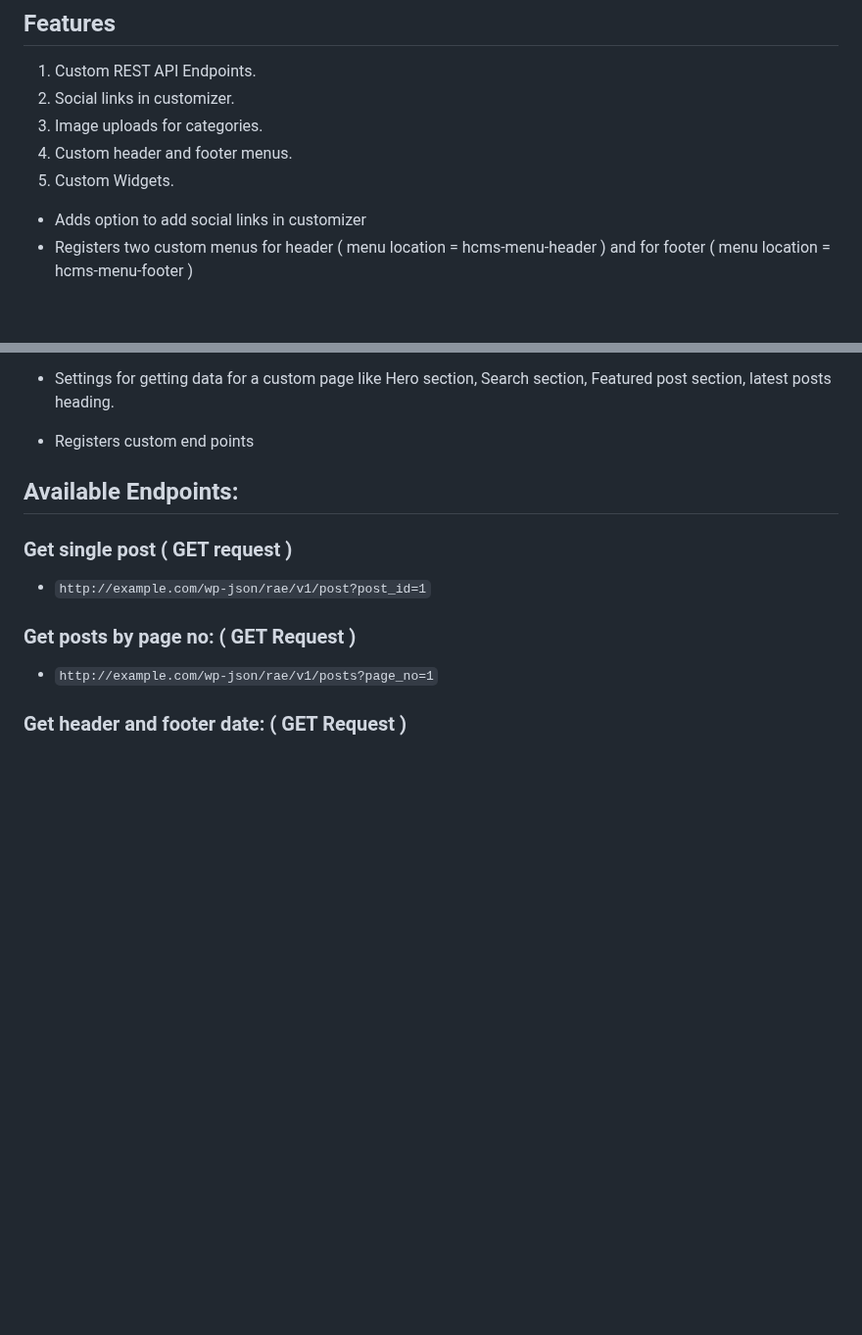
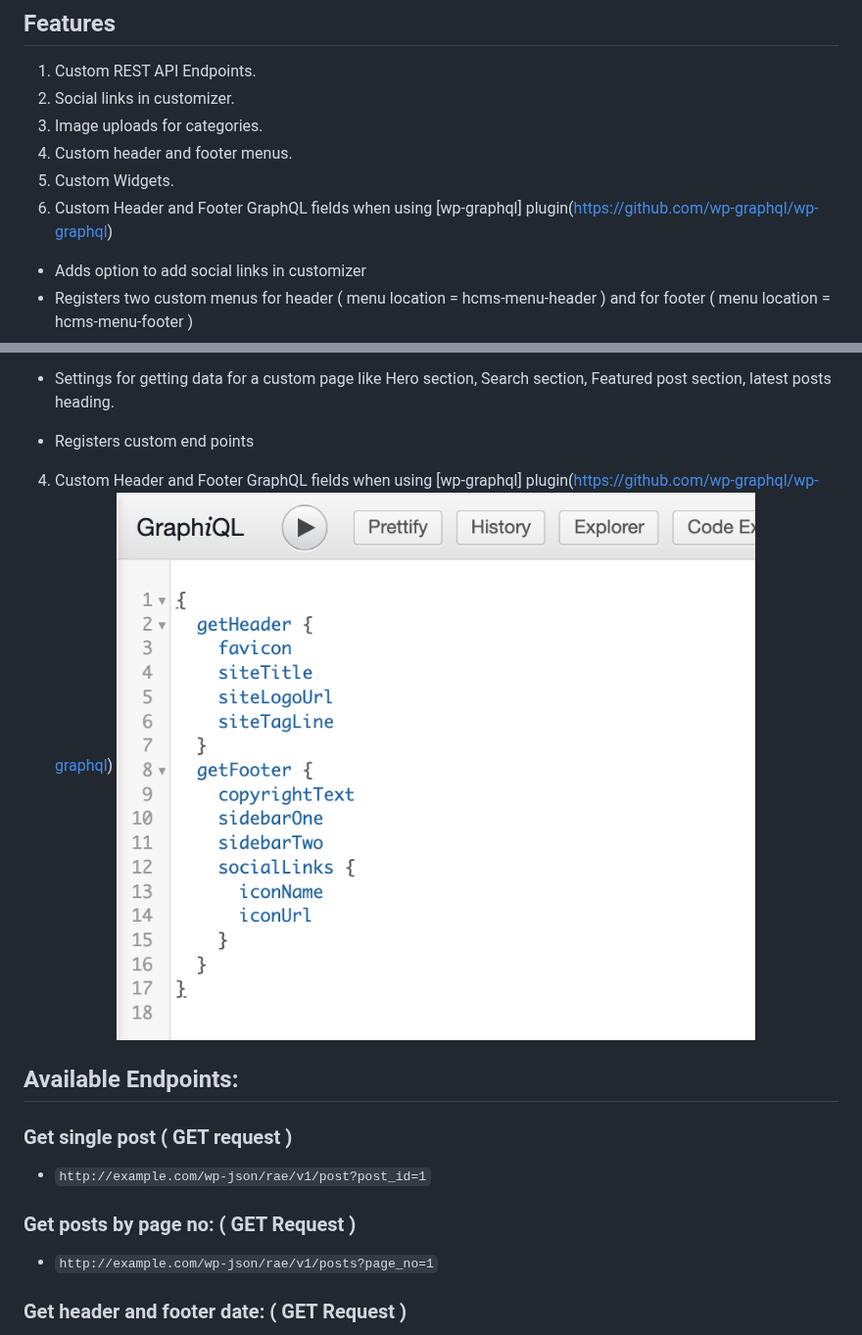
Before and after one commit to imranhsayed/headless-cms, a Markdown page: README.md, 2 parts joined by grey strips. Shown at 98% size. GitHub-like rendering; blank space fills up the shorter version.

```diff
--- a/README.md
+++ b/README.md
@@ -49,6 +51,7 @@ You need to have any WordPress theme activated on your WordPress project, which
 3. Image uploads for categories.
 4. Custom header and footer menus.
 5. Custom Widgets.
+6. Custom Header and Footer GraphQL fields when using [wp-graphql] plugin(https://github.com/wp-graphql/wp-graphql)
 
 * Adds option to add social links in customizer
 * Registers two custom menus for header ( menu location = hcms-menu-header ) and for footer ( menu location = hcms-menu-footer )
@@ -77,6 +84,9 @@ You need to have any WordPress theme activated on your WordPress project, which
 * Settings for getting data for a custom page like Hero section, Search section, Featured post section, latest posts heading.
 
 * Registers custom end points
+
+4. Custom Header and Footer GraphQL fields when using [wp-graphql] plugin(https://github.com/wp-graphql/wp-graphql)
+![](assets/images/screenshot-2.png)
 
 ## Available Endpoints:
 
```
Also changed, not shown: other parts of README.md (+7 -1 lines), assets/images/screenshot-6.png (added), 1 other file.
